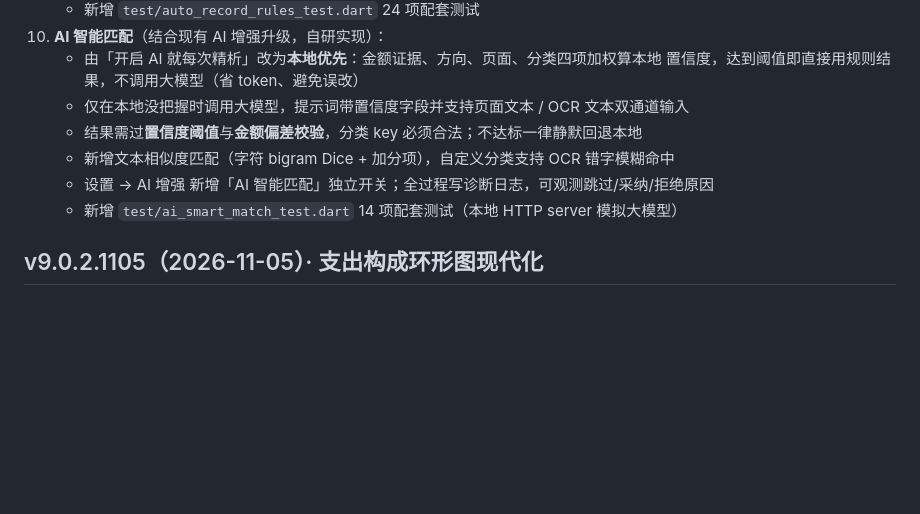
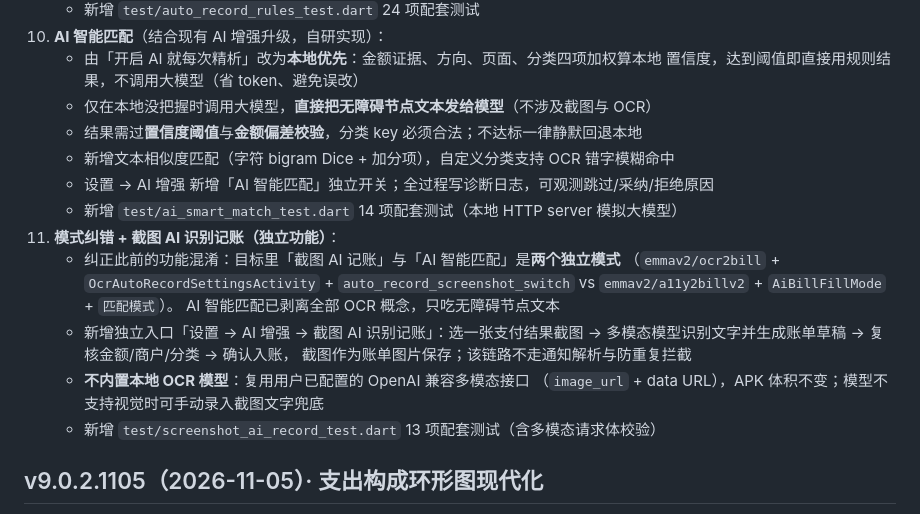
Before and after one commit to 18wake/18wake.github.io, a Markdown page: huijizhang-changelog.md, the part around the change. Drawn GitHub-style; blank space fills up the shorter version.

Commit message:
chore: 同步模式纠错记录

```diff
--- a/huijizhang-changelog.md
+++ b/huijizhang-changelog.md
@@ -31,11 +31,22 @@
 10. **AI 智能匹配**（结合现有 AI 增强升级，自研实现）：
     - 由「开启 AI 就每次精析」改为**本地优先**：金额证据、方向、页面、分类四项加权算本地
       置信度，达到阈值即直接用规则结果，不调用大模型（省 token、避免误改）
-    - 仅在本地没把握时调用大模型，提示词带置信度字段并支持页面文本 / OCR 文本双通道输入
+    - 仅在本地没把握时调用大模型，**直接把无障碍节点文本发给模型**（不涉及截图与 OCR）
     - 结果需过**置信度阈值**与**金额偏差校验**，分类 key 必须合法；不达标一律静默回退本地
     - 新增文本相似度匹配（字符 bigram Dice + 加分项），自定义分类支持 OCR 错字模糊命中
     - 设置 → AI 增强 新增「AI 智能匹配」独立开关；全过程写诊断日志，可观测跳过/采纳/拒绝原因
     - 新增 `test/ai_smart_match_test.dart` 14 项配套测试（本地 HTTP server 模拟大模型）
+11. **模式纠错 + 截图 AI 识别记账（独立功能）**：
+    - 纠正此前的功能混淆：目标里「截图 AI 记账」与「AI 智能匹配」是**两个独立模式**
+      （`emmav2/ocr2bill` + `OcrAutoRecordSettingsActivity` + `auto_record_screenshot_switch`
+      vs `emmav2/a11y2billv2` + `AiBillFillMode` + `匹配模式`）。
+      AI 智能匹配已剥离全部 OCR 概念，只吃无障碍节点文本
+    - 新增独立入口「设置 → AI 增强 → 截图 AI 识别记账」：选一张支付结果截图 →
+      多模态模型识别文字并生成账单草稿 → 复核金额/商户/分类 → 确认入账，
+      截图作为账单图片保存；该链路不走通知解析与防重复拦截
+    - **不内置本地 OCR 模型**：复用用户已配置的 OpenAI 兼容多模态接口
+      （`image_url` + data URL），APK 体积不变；模型不支持视觉时可手动录入截图文字兜底
+    - 新增 `test/screenshot_ai_record_test.dart` 13 项配套测试（含多模态请求体校验）
 
 ## v9.0.2.1105（2026-11-05）· 支出构成环形图现代化
 
```
